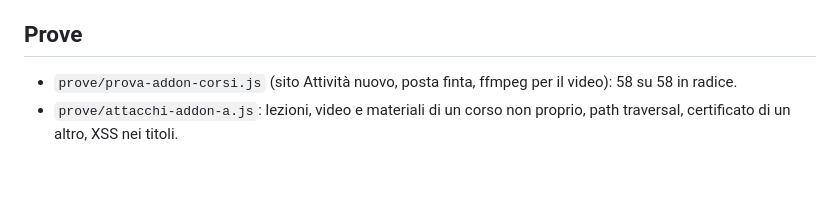
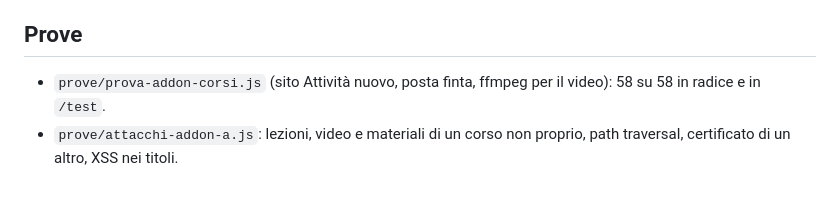
Before and after one commit to danilofaillii/PlumeCMS, a Markdown page: docs-sviluppo/addon/corsi.md, the part around the change. Drawn GitHub-style.

```diff
--- a/docs-sviluppo/addon/corsi.md
+++ b/docs-sviluppo/addon/corsi.md
@@ -86,5 +86,5 @@ del sito ammette già `www.youtube-nocookie.com` e `player.vimeo.com` in `frame-
 
 ## Prove
 
-- `prove/prova-addon-corsi.js` (sito Attività nuovo, posta finta, ffmpeg per il video): 58 su 58 in radice.
+- `prove/prova-addon-corsi.js` (sito Attività nuovo, posta finta, ffmpeg per il video): 58 su 58 in radice e in `/test`.
 - `prove/attacchi-addon-a.js`: lezioni, video e materiali di un corso non proprio, path traversal, certificato di un altro, XSS nei titoli.
```
Also changed, not shown: docs-sviluppo/addon/copia-altrove.md (+1 -1 lines), docs-sviluppo/addon/membri.md (+3 -3 lines).
